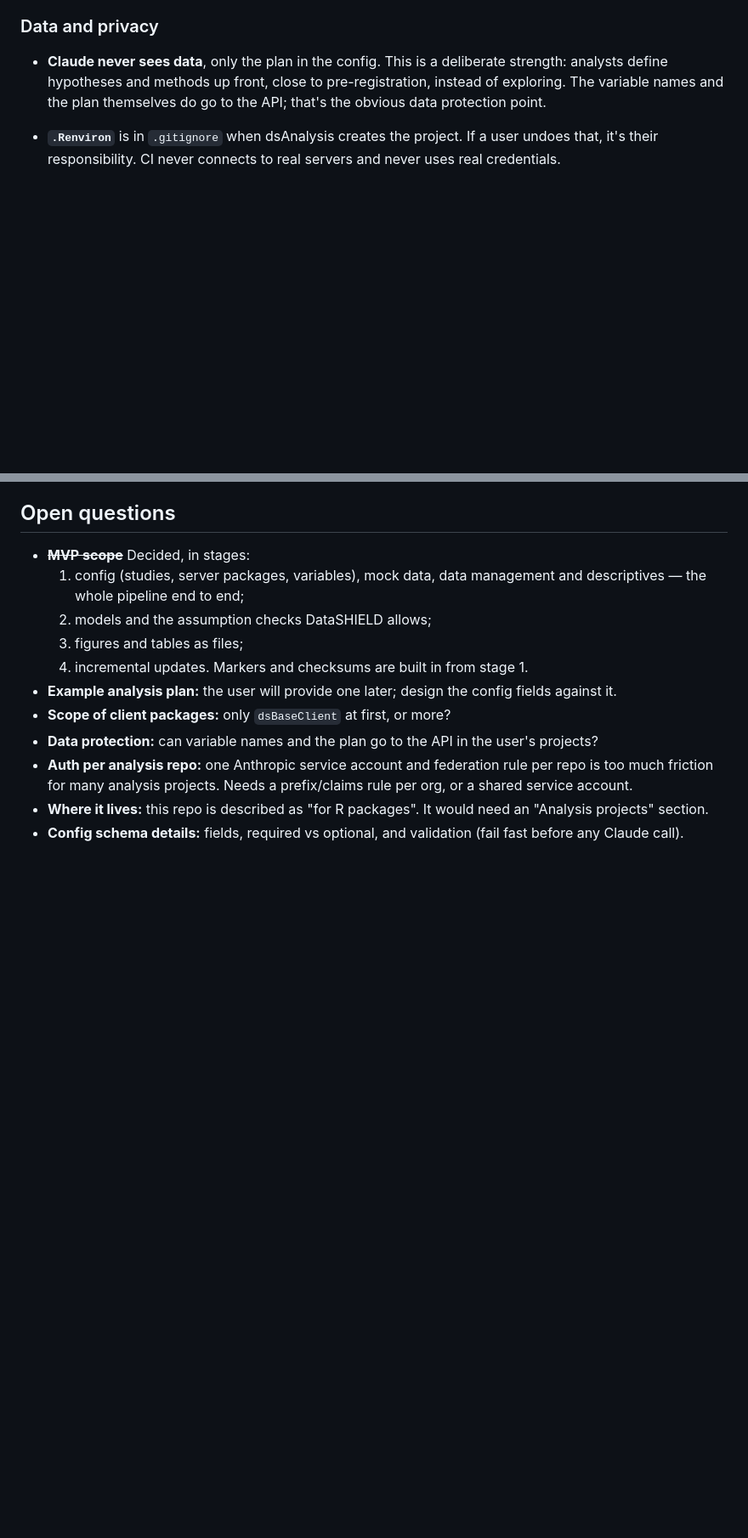
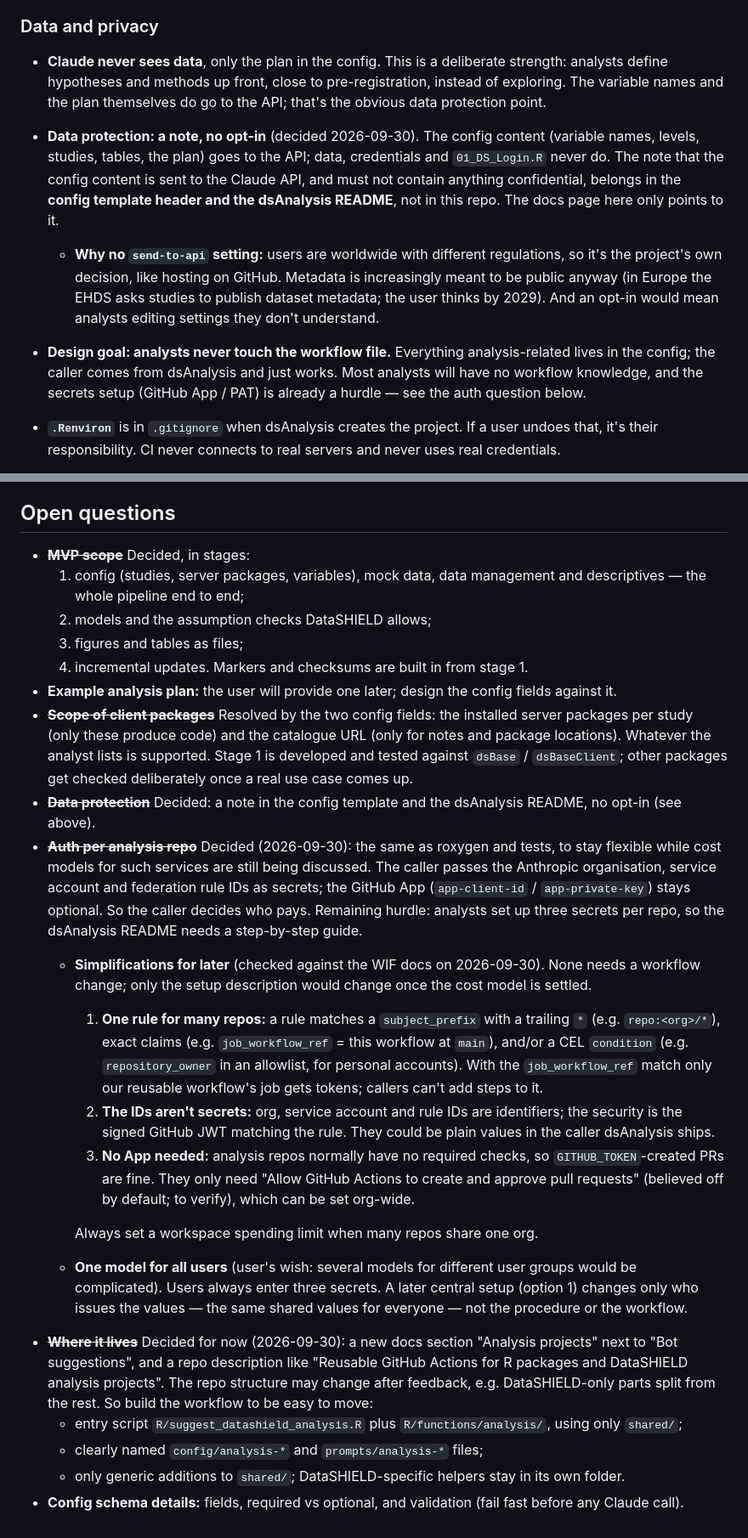
Before and after one commit to FlorianSchw/package-workflows, a Markdown page: dev-notes/analysis-suggest.md, 2 parts joined by grey strips. Shown at 85% size. Rendered like a GitHub page; blank space fills up the shorter version.

Commit message:
docs: analysis-suggest decisions on data protection, auth, name and scope
Data protection note belongs in the config template and dsAnalysis
README (no opt-in); auth as for the other bot suggestions, with the
WIF options for a later central setup recorded; name
datashield-analysis-suggest.yml; docs section "Analysis projects" and a
layout that keeps the workflow easy to split off; package scope follows
the two config fields.

Co-Authored-By: Claude Opus 5.5 <noreply@anthropic.com>

```diff
--- a/dev-notes/analysis-suggest.md
+++ b/dev-notes/analysis-suggest.md
@@ -49,6 +57,23 @@ README or the script header, not into the code logic.
   close to pre-registration, instead of exploring. The variable names and
   the plan themselves do go to the API; that's the obvious data
   protection point.
+- **Data protection: a note, no opt-in** (decided 2026-09-30). The config
+  content (variable names, levels, studies, tables, the plan) goes to the
+  API; data, credentials and `01_DS_Login.R` never do. The note that the
+  config content is sent to the Claude API, and must not contain anything
+  confidential, belongs in the **config template header and the dsAnalysis
+  README**, not in this repo. The docs page here only points to it.
+  - **Why no `send-to-api` setting:** users are worldwide with different
+    regulations, so it's the project's own decision, like hosting on
+    GitHub. Metadata is increasingly meant to be public anyway (in Europe
+    the EHDS asks studies to publish dataset metadata; the user thinks by
+    2029). And an opt-in would mean analysts editing settings they don't
+    understand.
+- **Design goal: analysts never touch the workflow file.** Everything
+  analysis-related lives in the config; the caller comes from dsAnalysis
+  and just works. Most analysts will have no workflow knowledge, and the
+  secrets setup (GitHub App / PAT) is already a hurdle — see the auth
+  question below.
 - **`.Renviron`** is in `.gitignore` when dsAnalysis creates the project.
   If a user undoes that, it's their responsibility. CI never connects to
   real servers and never uses real credentials.
@@ -264,13 +289,54 @@ project by a file at the same path (`resolve_shared_path()`). Candidates:
   4. incremental updates. Markers and checksums are built in from stage 1.
 - **Example analysis plan:** the user will provide one later; design the
   config fields against it.
-- **Scope of client packages:** only `dsBaseClient` at first, or more?
-- **Data protection:** can variable names and the plan go to the API in
-  the user's projects?
-- **Auth per analysis repo:** one Anthropic service account and federation
-  rule per repo is too much friction for many analysis projects. Needs a
-  prefix/claims rule per org, or a shared service account.
-- **Where it lives:** this repo is described as "for R packages". It would
-  need an "Analysis projects" section.
+- ~~**Scope of client packages**~~ Resolved by the two config fields:
+  the installed server packages per study (only these produce code) and
+  the catalogue URL (only for notes and package locations). Whatever the
+  analyst lists is supported. Stage 1 is developed and tested against
+  `dsBase` / `dsBaseClient`; other packages get checked deliberately once
+  a real use case comes up.
+- ~~**Data protection**~~ Decided: a note in the config template and the
+  dsAnalysis README, no opt-in (see above).
+- ~~**Auth per analysis repo**~~ Decided (2026-09-30): the same as roxygen
+  and tests, to stay flexible while cost models for such services are
+  still being discussed. The caller passes the Anthropic organisation,
+  service account and federation rule IDs as secrets; the GitHub App
+  (`app-client-id` / `app-private-key`) stays optional. So the caller
+  decides who pays. Remaining hurdle: analysts set up three secrets per
+  repo, so the dsAnalysis README needs a step-by-step guide.
+  - **Simplifications for later** (checked against the WIF docs on
+    2026-09-30). None needs a workflow change; only the setup
+    description would change once the cost model is settled.
+    1. **One rule for many repos:** a rule matches a `subject_prefix`
+       with a trailing `*` (e.g. `repo:<org>/*`), exact claims (e.g.
+       `job_workflow_ref` = this workflow at `main`), and/or a CEL
+       `condition` (e.g. `repository_owner` in an allowlist, for personal
+       accounts). With the `job_workflow_ref` match only our reusable
+       workflow's job gets tokens; callers can't add steps to it.
+    2. **The IDs aren't secrets:** org, service account and rule IDs are
+       identifiers; the security is the signed GitHub JWT matching the
+       rule. They could be plain values in the caller dsAnalysis ships.
+    3. **No App needed:** analysis repos normally have no required
+       checks, so `GITHUB_TOKEN`-created PRs are fine. They only need
+       "Allow GitHub Actions to create and approve pull requests" (believed
+       off by default; to verify), which can be set org-wide.
+
+    Always set a workspace spending limit when many repos share one org.
+  - **One model for all users** (user's wish: several models for
+    different user groups would be complicated). Users always enter
+    three secrets. A later central setup (option 1) changes only who
+    issues the values — the same shared values for everyone — not the
+    procedure or the workflow.
+- ~~**Where it lives**~~ Decided for now (2026-09-30): a new docs section
+  "Analysis projects" next to "Bot suggestions", and a repo description
+  like "Reusable GitHub Actions for R packages and DataSHIELD analysis
+  projects". The repo structure may change after feedback, e.g.
+  DataSHIELD-only parts split from the rest. So build the workflow to be
+  easy to move:
+  - entry script `R/suggest_datashield_analysis.R` plus
+    `R/functions/analysis/`, using only `shared/`;
+  - clearly named `config/analysis-*` and `prompts/analysis-*` files;
+  - only generic additions to `shared/`; DataSHIELD-specific helpers stay
+    in its own folder.
 - **Config schema details:** fields, required vs optional, and validation
   (fail fast before any Claude call).
```
Also changed, not shown: other parts of dev-notes/analysis-suggest.md (+9 -1 lines).
